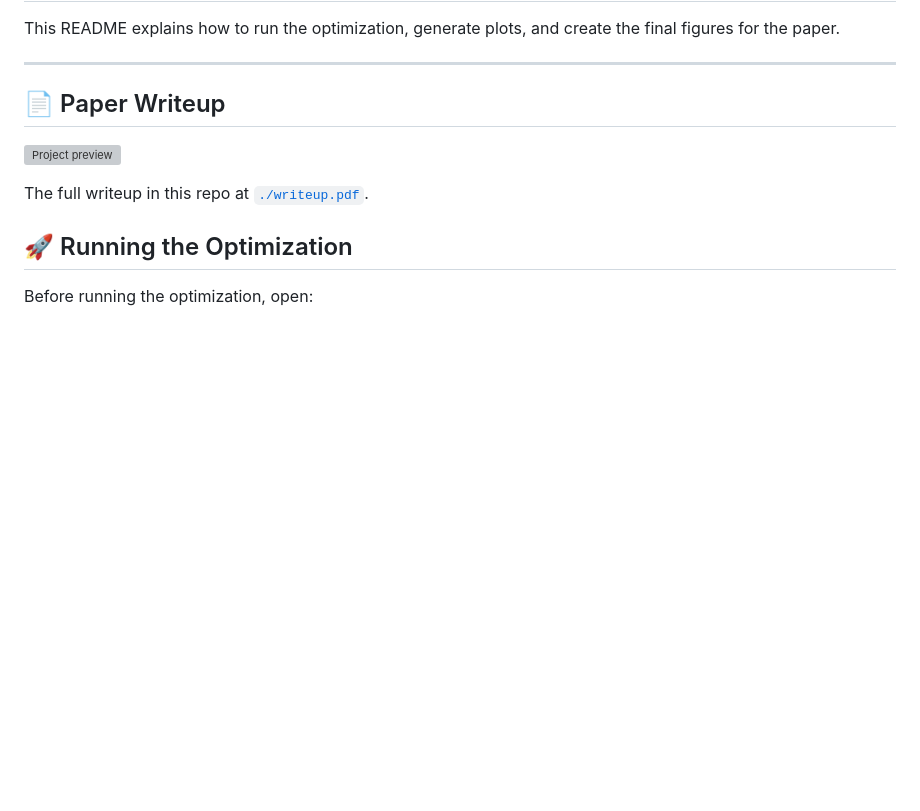
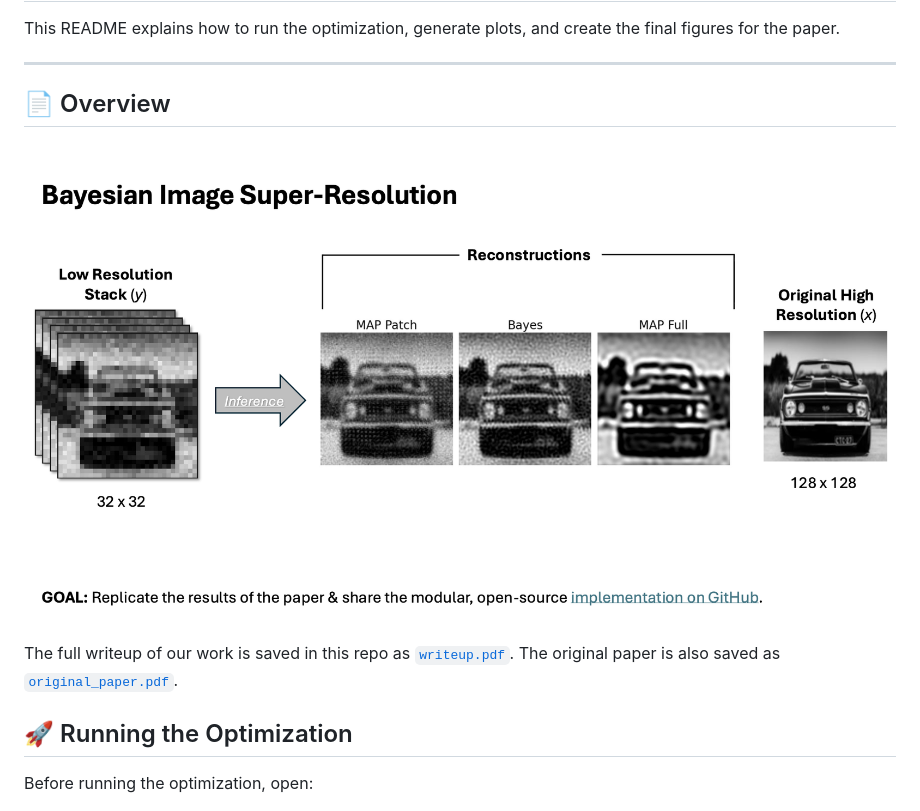
Before and after one commit to MarcusBluestone/BayesianSuperResolution, a Markdown page: README.md, the part around the change. Rendered like a GitHub page; pictures changed too: cover_page.png (added); blank space fills up the shorter version; grey boxes are pictures that could not be loaded.

Commit message:
fix the readme and add some figs

```diff
--- a/README.md
+++ b/README.md
@@ -4,10 +4,10 @@ This README explains how to run the optimization, generate plots, and create the
 
 ---
 
-## 📄 Paper Writeup
-![Project preview](./latex_files/figs/recons.png)
+## 📄 Overview
+![Project preview](./cover_page.png)
 
-The full writeup in this repo at [`./writeup.pdf`](./writeup.pdf).
+The full writeup of our work is saved in this repo as  [`writeup.pdf`](./writeup.pdf). The original paper is also saved as [`original_paper.pdf`](./original_paper.pdf).
 
 
 ## 🚀 Running the Optimization
```
Also changed, not shown: 2 other files.
